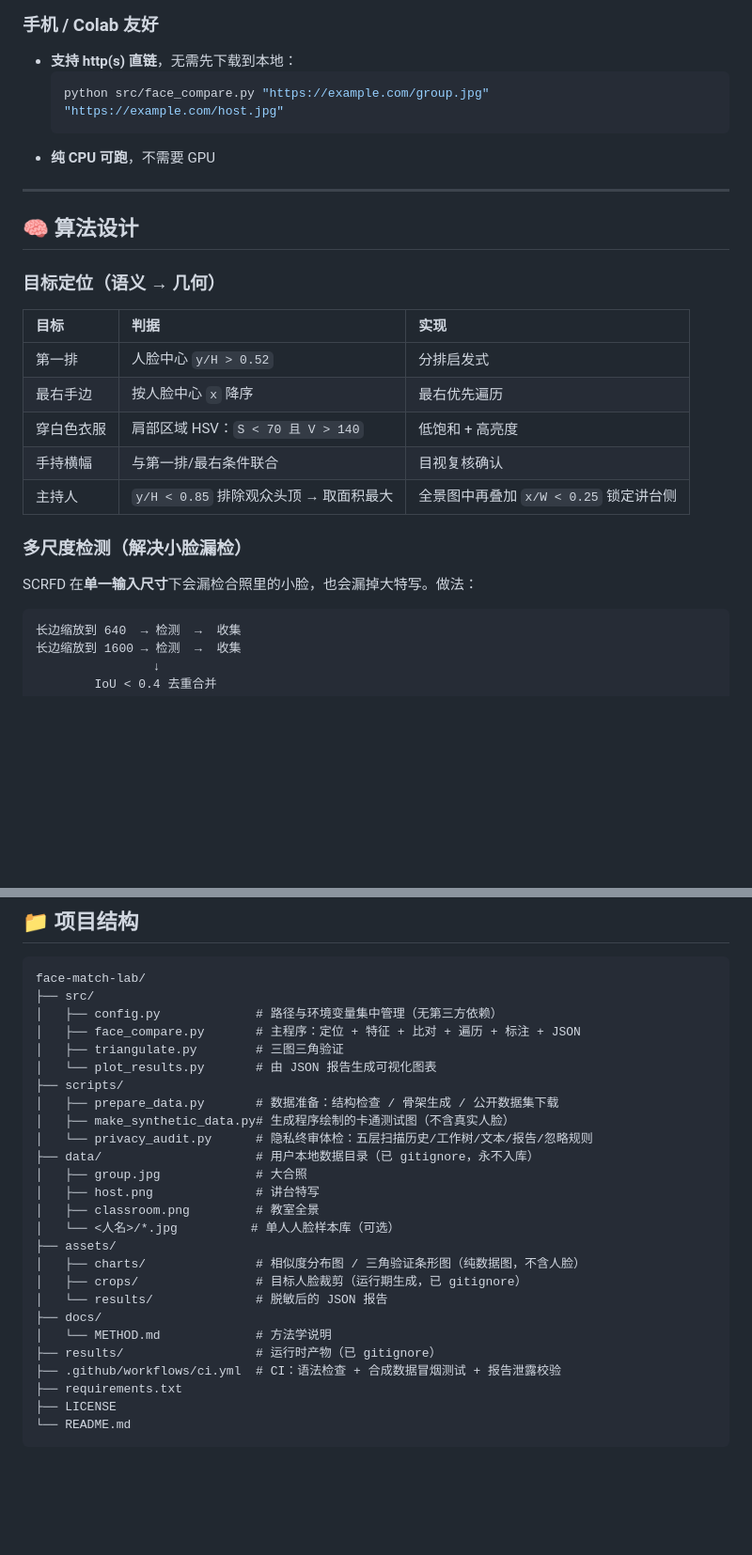
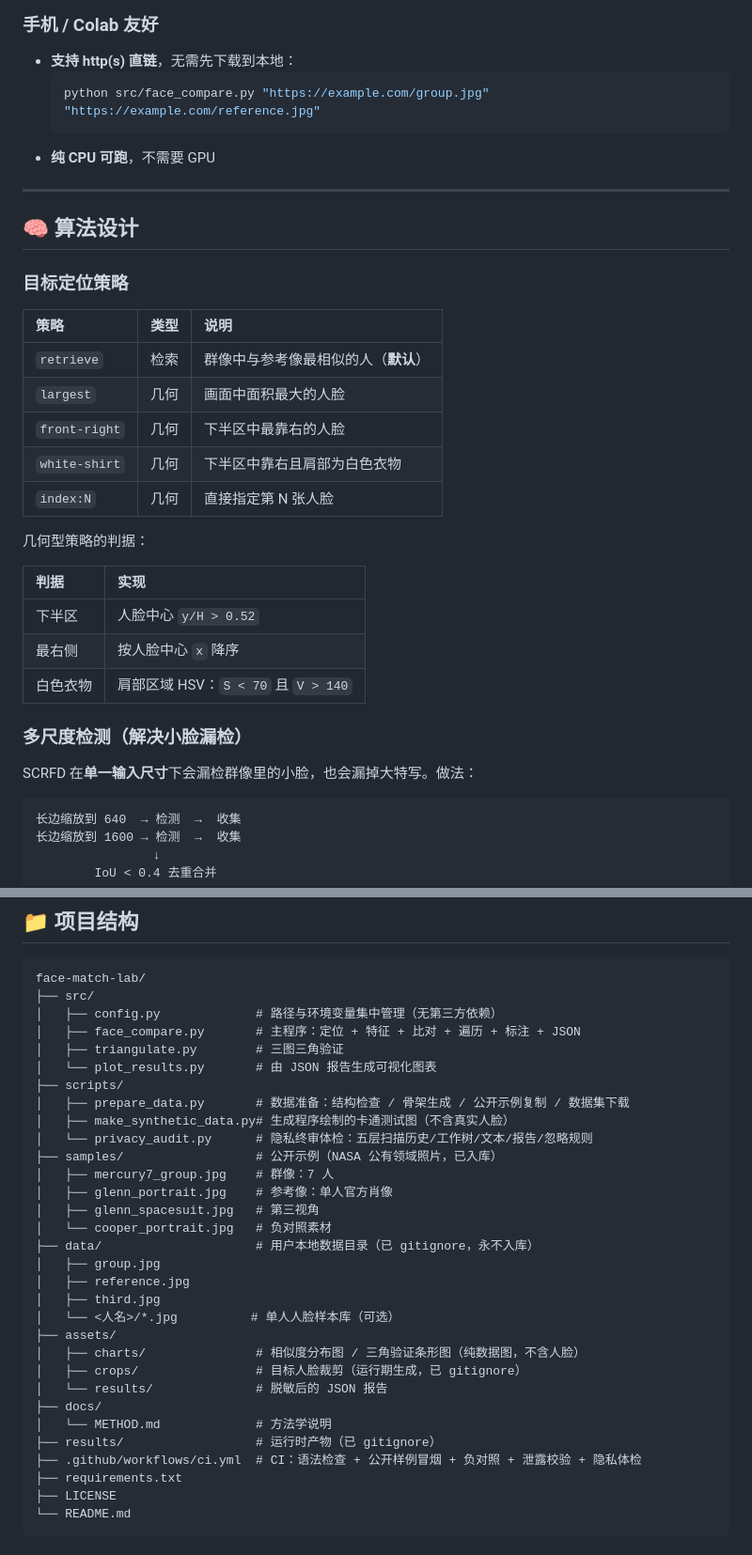
Before and after one commit to Erichestein0702/face-match-lab, a Markdown page: README.md, 2 parts joined by grey strips. Shown at 94% size. Drawn GitHub-style; blank space fills up the shorter version.

````diff
--- a/README.md
+++ b/README.md
@@ -178,7 +243,7 @@ pip install -r requirements.txt
 
 - **支持 http(s) 直链**，无需先下载到本地：
   ```bash
-  python src/face_compare.py "https://example.com/group.jpg" "https://example.com/host.jpg"
+  python src/face_compare.py "https://example.com/group.jpg" "https://example.com/reference.jpg"
   ```
 - **纯 CPU 可跑**，不需要 GPU
 
@@ -186,19 +251,27 @@ pip install -r requirements.txt
 
 ## 🧠 算法设计
 
-### 目标定位（语义 → 几何）
+### 目标定位策略
 
-| 目标 | 判据 | 实现 |
+| 策略 | 类型 | 说明 |
 |:---|:---|:---|
-| 第一排 | 人脸中心 `y/H > 0.52` | 分排启发式 |
-| 最右手边 | 按人脸中心 `x` 降序 | 最右优先遍历 |
-| 穿白色衣服 | 肩部区域 HSV：`S < 70 且 V > 140` | 低饱和 + 高亮度 |
-| 手持横幅 | 与第一排/最右条件联合 | 目视复核确认 |
-| 主持人 | `y/H < 0.85` 排除观众头顶 → 取面积最大 | 全景图中再叠加 `x/W < 0.25` 锁定讲台侧 |
+| `retrieve` | 检索 | 群像中与参考像最相似的人（**默认**） |
+| `largest` | 几何 | 画面中面积最大的人脸 |
+| `front-right` | 几何 | 下半区中最靠右的人脸 |
+| `white-shirt` | 几何 | 下半区中靠右且肩部为白色衣物 |
+| `index:N` | 几何 | 直接指定第 N 张人脸 |
+
+几何型策略的判据：
+
+| 判据 | 实现 |
+|:---|:---|
+| 下半区 | 人脸中心 `y/H > 0.52` |
+| 最右侧 | 按人脸中心 `x` 降序 |
+| 白色衣物 | 肩部区域 HSV：`S < 70` 且 `V > 140` |
 
 ### 多尺度检测（解决小脸漏检）
 
-SCRFD 在**单一输入尺寸**下会漏检合照里的小脸，也会漏掉大特写。做法：
+SCRFD 在**单一输入尺寸**下会漏检群像里的小脸，也会漏掉大特写。做法：
 
 ```
 长边缩放到 640  → 检测  →  收集
@@ -238,13 +311,18 @@ face-match-lab/
 │   ├── triangulate.py        # 三图三角验证
 │   └── plot_results.py       # 由 JSON 报告生成可视化图表
 ├── scripts/
-│   ├── prepare_data.py       # 数据准备：结构检查 / 骨架生成 / 公开数据集下载
+│   ├── prepare_data.py       # 数据准备：结构检查 / 骨架生成 / 公开示例复制 / 数据集下载
 │   ├── make_synthetic_data.py# 生成程序绘制的卡通测试图（不含真实人脸）
 │   └── privacy_audit.py      # 隐私终审体检：五层扫描历史/工作树/文本/报告/忽略规则
+├── samples/                  # 公开示例（NASA 公有领域照片，已入库）
+│   ├── mercury7_group.jpg    # 群像：7 人
+│   ├── glenn_portrait.jpg    # 参考像：单人官方肖像
+│   ├── glenn_spacesuit.jpg   # 第三视角
+│   └── cooper_portrait.jpg   # 负对照素材
 ├── data/                     # 用户本地数据目录（已 gitignore，永不入库）
-│   ├── group.jpg             # 大合照
-│   ├── host.png              # 讲台特写
-│   ├── classroom.png         # 教室全景
+│   ├── group.jpg
+│   ├── reference.jpg
+│   ├── third.jpg
 │   └── <人名>/*.jpg          # 单人人脸样本库（可选）
 ├── assets/
 │   ├── charts/               # 相似度分布图 / 三角验证条形图（纯数据图，不含人脸）
@@ -253,7 +331,7 @@ face-match-lab/
 ├── docs/
 │   └── METHOD.md             # 方法学说明
 ├── results/                  # 运行时产物（已 gitignore）
-├── .github/workflows/ci.yml  # CI：语法检查 + 合成数据冒烟测试 + 报告泄露校验
+├── .github/workflows/ci.yml  # CI：语法检查 + 公开样例冒烟 + 负对照 + 泄露校验 + 隐私体检
 ├── requirements.txt
 ├── LICENSE
 └── README.md
````
Also changed, not shown: other parts of README.md (+137 -69 lines), docs/METHOD.md (+86 -39 lines), samples/README.md (added, +61 -0 lines), assets/charts/confidence_bars.png, assets/charts/similarity_chart.png, samples/cooper_portrait.jpg (added), samples/glenn_portrait.jpg (added), samples/glenn_spacesuit.jpg (added), samples/mercury7_group.jpg (added), 11 other files.
